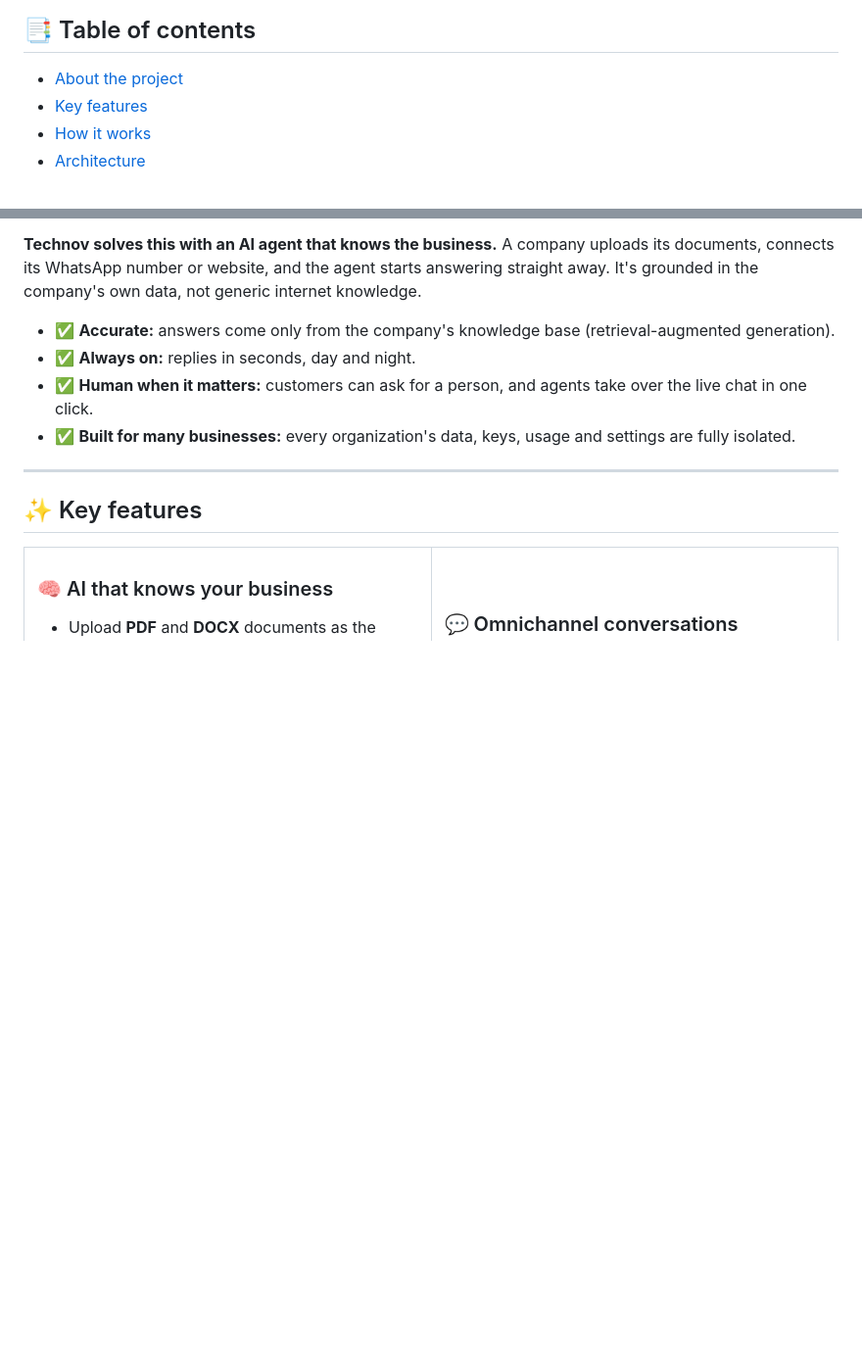
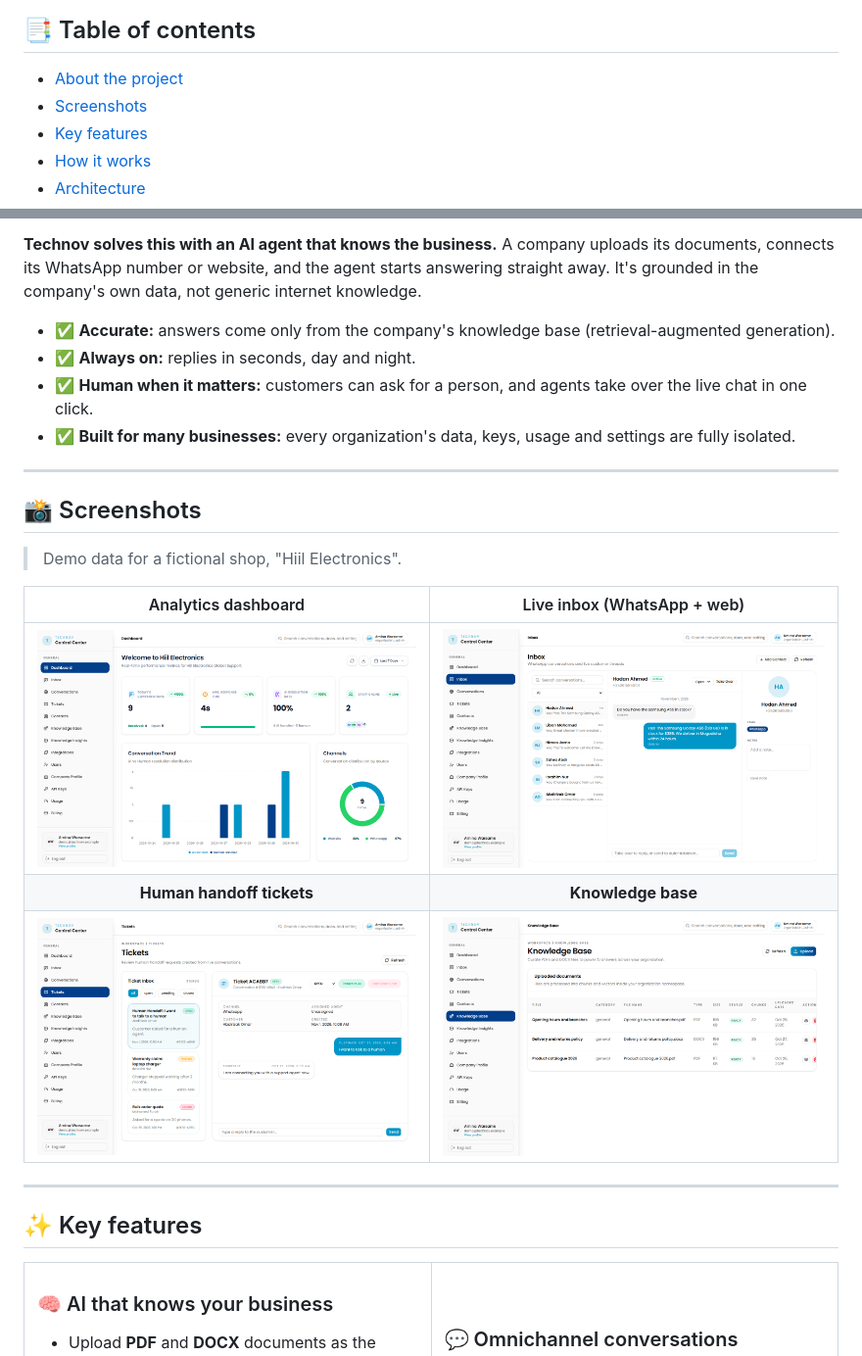
Before and after one commit to Eng-Mohamed-abdirahman/customer-support-backend, a Markdown page: README.md, 2 parts joined by grey strips. Shown at 98% size. Rendered like a GitHub page; pictures changed too: docs/screenshots/dashboard.png (added), docs/screenshots/inbox.png (added), docs/screenshots/knowledge-base.png (added); blank space fills up the shorter version.

Commit message:
docs: add dashboard, inbox, tickets and knowledge base screenshots

```diff
--- a/README.md
+++ b/README.md
@@ -33,6 +33,7 @@ and hands the conversation to a human agent the moment it's needed.
 ## 📑 Table of contents
 
 - [About the project](#-about-the-project)
+- [Screenshots](#-screenshots)
 - [Key features](#-key-features)
 - [How it works](#-how-it-works)
 - [Architecture](#-architecture)
@@ -62,6 +63,18 @@ Small and medium businesses get the same questions every day: *What are your pri
 - ✅ **Always on:** replies in seconds, day and night.
 - ✅ **Human when it matters:** customers can ask for a person, and agents take over the live chat in one click.
 - ✅ **Built for many businesses:** every organization's data, keys, usage and settings are fully isolated.
+
+---
+
+## 📸 Screenshots
+
+> Demo data for a fictional shop, "Hiil Electronics".
+
+| Analytics dashboard | Live inbox (WhatsApp + web) |
+| :---: | :---: |
+| ![Analytics dashboard](docs/screenshots/dashboard.png) | ![Live inbox](docs/screenshots/inbox.png) |
+| **Human handoff tickets** | **Knowledge base** |
+| ![Tickets](docs/screenshots/tickets.png) | ![Knowledge base](docs/screenshots/knowledge-base.png) |
 
 ---
 
```
